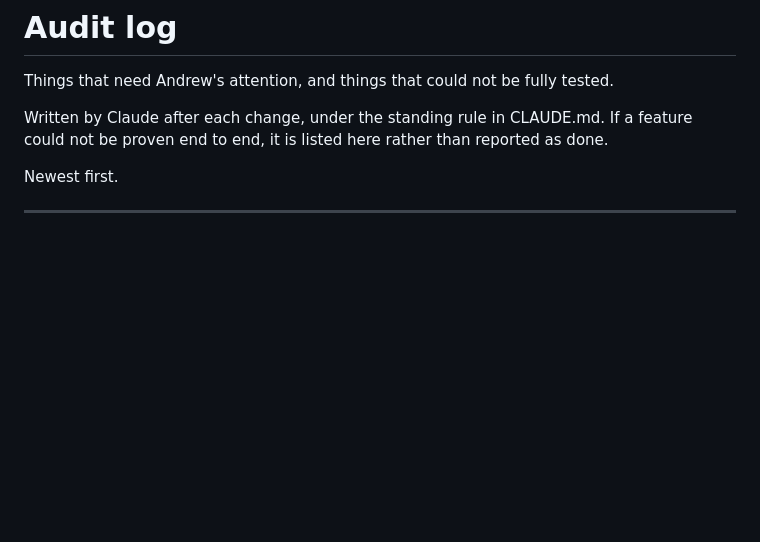
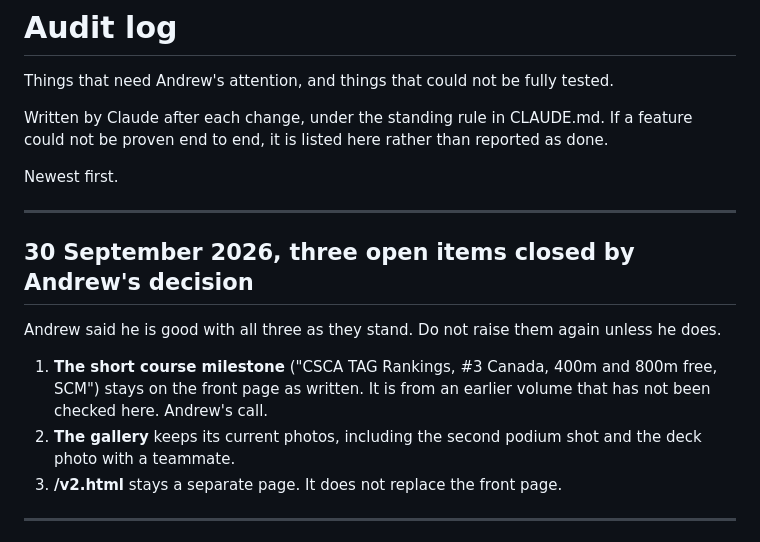
Before and after one commit to HammerHtime/lukehammmond, a Markdown page: docs/AUDIT-LOG.md, the part around the change. Drawn GitHub-style; blank space fills up the shorter version.

Commit message:
Log three open items as closed by Andrew's decision
Co-Authored-By: Claude Opus 5.5 <noreply@anthropic.com>
Claude-Session: https://claude.ai/code/session_01T1dhsr3ZTVtU9jSY94ScVW

```diff
--- a/docs/AUDIT-LOG.md
+++ b/docs/AUDIT-LOG.md
@@ -7,6 +7,20 @@ feature could not be proven end to end, it is listed here rather than reported
 as done.
 
 Newest first.
+
+---
+
+## 30 September 2026, three open items closed by Andrew's decision
+
+Andrew said he is good with all three as they stand. Do not raise them again
+unless he does.
+
+1. **The short course milestone** ("CSCA TAG Rankings, #3 Canada, 400m and
+   800m free, SCM") stays on the front page as written. It is from an earlier
+   volume that has not been checked here. Andrew's call.
+2. **The gallery** keeps its current photos, including the second podium shot
+   and the deck photo with a teammate.
+3. **/v2.html** stays a separate page. It does not replace the front page.
 
 ---
 
```
